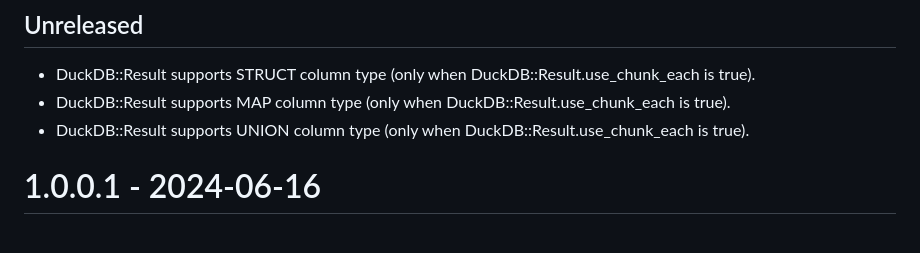
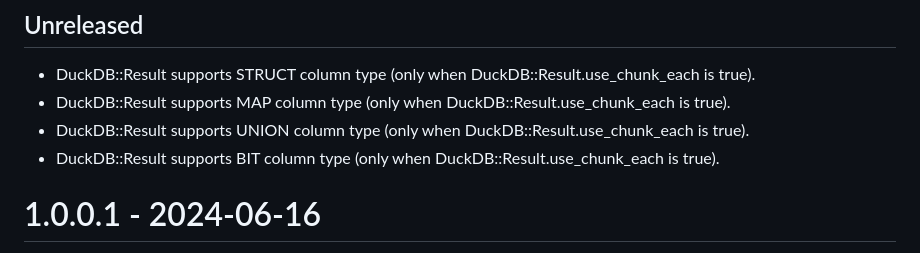
Before and after one commit to suketa/ruby-duckdb, a Markdown page: CHANGELOG.md, the part around the change. Rendered like a GitHub page.

Commit message:
write that DuckDB::Result supports BIT column into CHANGELOG.

```diff
--- a/CHANGELOG.md
+++ b/CHANGELOG.md
@@ -6,6 +6,7 @@ All notable changes to this project will be documented in this file.
 - DuckDB::Result supports STRUCT column type (only when DuckDB::Result.use_chunk_each is true).
 - DuckDB::Result supports MAP column type (only when DuckDB::Result.use_chunk_each is true).
 - DuckDB::Result supports UNION column type (only when DuckDB::Result.use_chunk_each is true).
+- DuckDB::Result supports BIT column type (only when DuckDB::Result.use_chunk_each is true).
 
 # 1.0.0.1 - 2024-06-16
 - support fetch the value from UHUGEINT type column.
```
